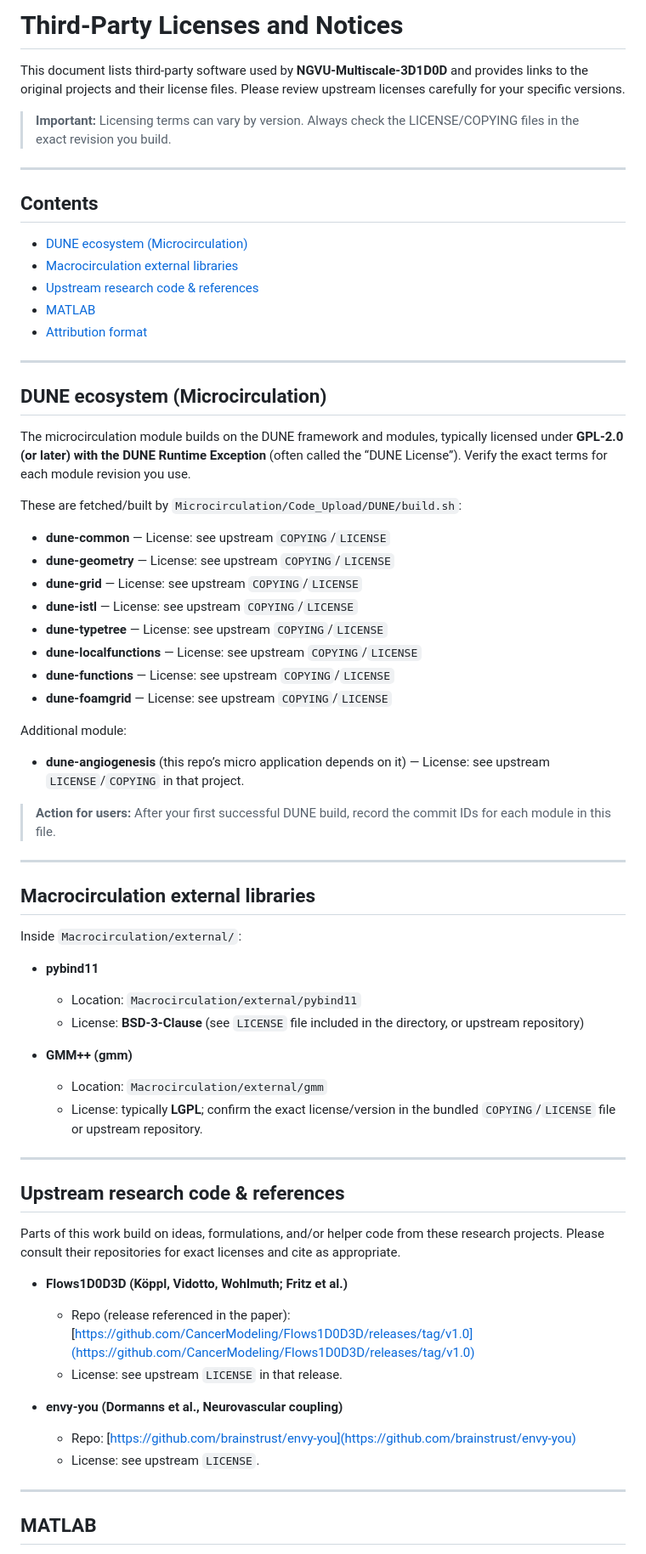
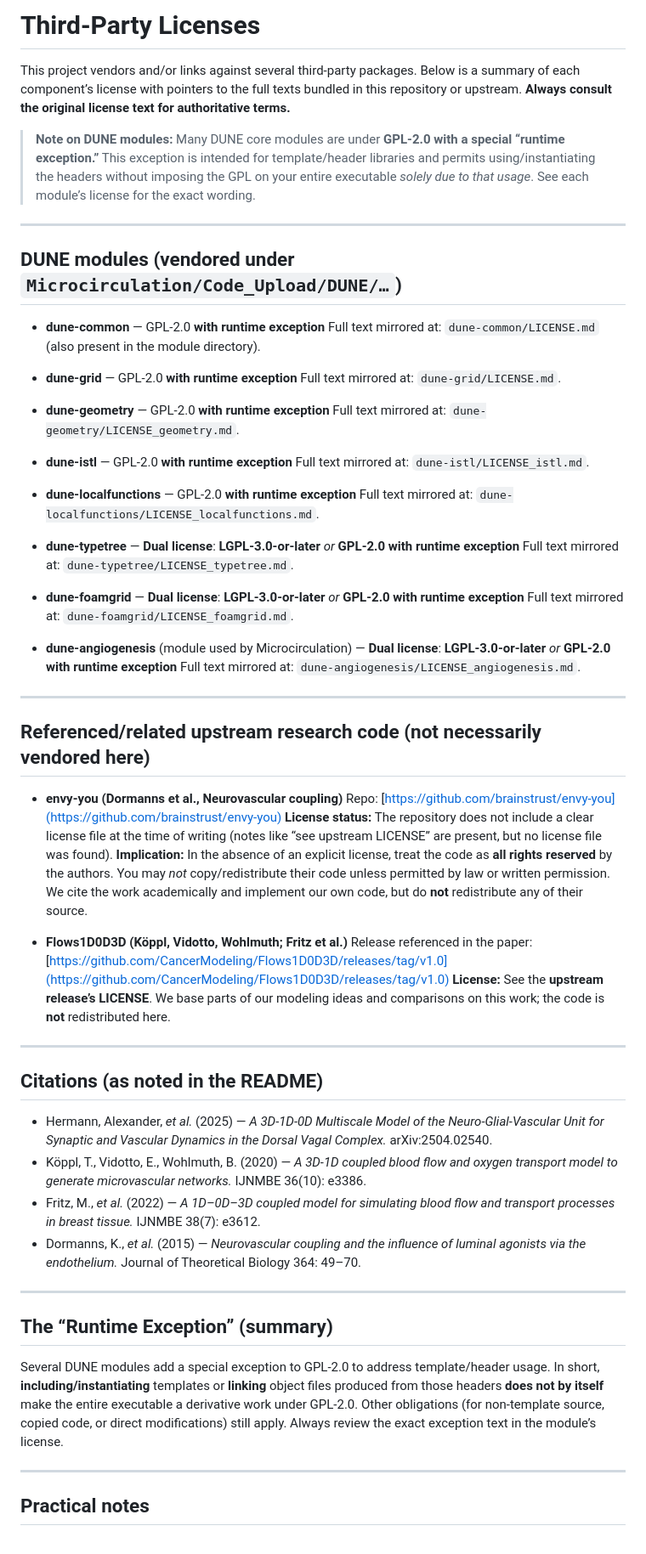
Before and after one commit to alhermann/ngvu-multiscale-3d1d0d, a Markdown page: THIRD_PARTY_LICENSES.md, the part around the change printed below. Shown: that part at 85% size. Drawn GitHub-style.

```diff
--- a/THIRD_PARTY_LICENSES.md
+++ b/THIRD_PARTY_LICENSES.md
@@ -1,75 +1,66 @@
-# Third-Party Licenses and Notices
+# Third-Party Licenses
 
-This document lists third-party software used by **NGVU-Multiscale-3D1D0D** and provides links to the original projects and their license files. Please review upstream licenses carefully for your specific versions.
+This project vendors and/or links against several third-party packages. Below is a summary of each component’s license with pointers to the full texts bundled in this repository or upstream. **Always consult the original license text for authoritative terms.**
 
-> **Important:** Licensing terms can vary by version. Always check the LICENSE/COPYING files in the exact revision you build.
+> **Note on DUNE modules:** Many DUNE core modules are under **GPL-2.0 with a special “runtime exception.”** This exception is intended for template/header libraries and permits using/instantiating the headers without imposing the GPL on your entire executable *solely due to that usage*. See each module’s license for the exact wording.
 
 ---
 
-## Contents
+## DUNE modules (vendored under `Microcirculation/Code_Upload/DUNE/…`)
 
-* [DUNE ecosystem (Microcirculation)](#dune-ecosystem-microcirculation)
-* [Macrocirculation external libraries](#macrocirculation-external-libraries)
-* [Upstream research code & references](#upstream-research-code--references)
-* [MATLAB](#matlab)
-* [Attribution format](#attribution-format)
+* **dune-common** — GPL-2.0 **with runtime exception**
+  Full text mirrored at: `dune-common/LICENSE.md` (also present in the module directory).
+
+* **dune-grid** — GPL-2.0 **with runtime exception**
+  Full text mirrored at: `dune-grid/LICENSE.md`.
+
+* **dune-geometry** — GPL-2.0 **with runtime exception**
+  Full text mirrored at: `dune-geometry/LICENSE_geometry.md`.
+
+* **dune-istl** — GPL-2.0 **with runtime exception**
+  Full text mirrored at: `dune-istl/LICENSE_istl.md`.
+
+* **dune-localfunctions** — GPL-2.0 **with runtime exception**
+  Full text mirrored at: `dune-localfunctions/LICENSE_localfunctions.md`.
+
+* **dune-typetree** — **Dual license**: **LGPL-3.0-or-later** *or* **GPL-2.0 with runtime exception**
+  Full text mirrored at: `dune-typetree/LICENSE_typetree.md`.
+
+* **dune-foamgrid** — **Dual license**: **LGPL-3.0-or-later** *or* **GPL-2.0 with runtime exception**
+  Full text mirrored at: `dune-foamgrid/LICENSE_foamgrid.md`.
+
+* **dune-angiogenesis** (module used by Microcirculation) — **Dual license**: **LGPL-3.0-or-later** *or* **GPL-2.0 with runtime exception**
+  Full text mirrored at: `dune-angiogenesis/LICENSE_angiogenesis.md`.
 
 ---
 
-## DUNE ecosystem (Microcirculation)
+## Referenced/related upstream research code (not necessarily vendored here)
 
-The microcirculation module builds on the DUNE framework and modules, typically licensed under **GPL-2.0 (or later) with the DUNE Runtime Exception** (often called the “DUNE License”). Verify the exact terms for each module revision you use.
+* **envy-you (Dormanns et al., Neurovascular coupling)**
+  Repo: [https://github.com/brainstrust/envy-you](https://github.com/brainstrust/envy-you)
+  **License status:** The repository does not include a clear license file at the time of writing (notes like “see upstream LICENSE” are present, but no license file was found).
+  **Implication:** In the absence of an explicit license, treat the code as **all rights reserved** by the authors. You may *not* copy/redistribute their code unless permitted by law or written permission. We cite the work academically and implement our own code, but do **not** redistribute any of their source.
 
-These are fetched/built by `Microcirculation/Code_Upload/DUNE/build.sh`:
-
-* **dune-common** — License: see upstream `COPYING`/`LICENSE`
-* **dune-geometry** — License: see upstream `COPYING`/`LICENSE`
-* **dune-grid** — License: see upstream `COPYING`/`LICENSE`
-* **dune-istl** — License: see upstream `COPYING`/`LICENSE`
-* **dune-typetree** — License: see upstream `COPYING`/`LICENSE`
-* **dune-localfunctions** — License: see upstream `COPYING`/`LICENSE`
-* **dune-functions** — License: see upstream `COPYING`/`LICENSE`
-* **dune-foamgrid** — License: see upstream `COPYING`/`LICENSE`
-
-Additional module:
-
-* **dune-angiogenesis** (this repo’s micro application depends on it) — License: see upstream `LICENSE`/`COPYING` in that project.
-
-> **Action for users:** After your first successful DUNE build, record the commit IDs for each module in this file.
+* **Flows1D0D3D (Köppl, Vidotto, Wohlmuth; Fritz et al.)**
+  Release referenced in the paper: [https://github.com/CancerModeling/Flows1D0D3D/releases/tag/v1.0](https://github.com/CancerModeling/Flows1D0D3D/releases/tag/v1.0)
+  **License:** See the **upstream release’s LICENSE**. We base parts of our modeling ideas and comparisons on this work; the code is **not** redistributed here.
 
 ---
 
-## Macrocirculation external libraries
+## Citations (as noted in the README)
 
-Inside `Macrocirculation/external/`:
-
-* **pybind11**
-
-  * Location: `Macrocirculation/external/pybind11`
-  * License: **BSD-3-Clause** (see `LICENSE` file included in the directory, or upstream repository)
-
-* **GMM++ (gmm)**
-
-  * Location: `Macrocirculation/external/gmm`
-  * License: typically **LGPL**; confirm the exact license/version in the bundled `COPYING`/`LICENSE` file or upstream repository.
+* Hermann, Alexander, *et al.* (2025) — *A 3D-1D-0D Multiscale Model of the Neuro-Glial-Vascular Unit for Synaptic and Vascular Dynamics in the Dorsal Vagal Complex.* arXiv:2504.02540.
+* Köppl, T., Vidotto, E., Wohlmuth, B. (2020) — *A 3D-1D coupled blood flow and oxygen transport model to generate microvascular networks.* IJNMBE 36(10): e3386.
+* Fritz, M., *et al.* (2022) — *A 1D–0D–3D coupled model for simulating blood flow and transport processes in breast tissue.* IJNMBE 38(7): e3612.
+* Dormanns, K., *et al.* (2015) — *Neurovascular coupling and the influence of luminal agonists via the endothelium.* Journal of Theoretical Biology 364: 49–70.
 
 ---
 
-## Upstream research code & references
+## The “Runtime Exception” (summary)
 
-Parts of this work build on ideas, formulations, and/or helper code from these research projects. Please consult their repositories for exact licenses and cite as appropriate.
-
-* **Flows1D0D3D (Köppl, Vidotto, Wohlmuth; Fritz et al.)**
-
-  * Repo (release referenced in the paper): [https://github.com/CancerModeling/Flows1D0D3D/releases/tag/v1.0](https://github.com/CancerModeling/Flows1D0D3D/releases/tag/v1.0)
-  * License: see upstream `LICENSE` in that release.
-
-* **envy-you (Dormanns et al., Neurovascular coupling)**
-
-  * Repo: [https://github.com/brainstrust/envy-you](https://github.com/brainstrust/envy-you)
-  * License: see upstream `LICENSE`.
+Several DUNE modules add a special exception to GPL-2.0 to address template/header usage. In short, **including/instantiating** templates or **linking** object files produced from those headers **does not by itself** make the entire executable a derivative work under GPL-2.0. Other obligations (for non-template source, copied code, or direct modifications) still apply. Always review the exact exception text in the module’s license.
 
 ---
 
-## MATLAB
+## Practical notes
 
```
Also changed, not shown: other parts of THIRD_PARTY_LICENSES.md (+4 -21 lines).
